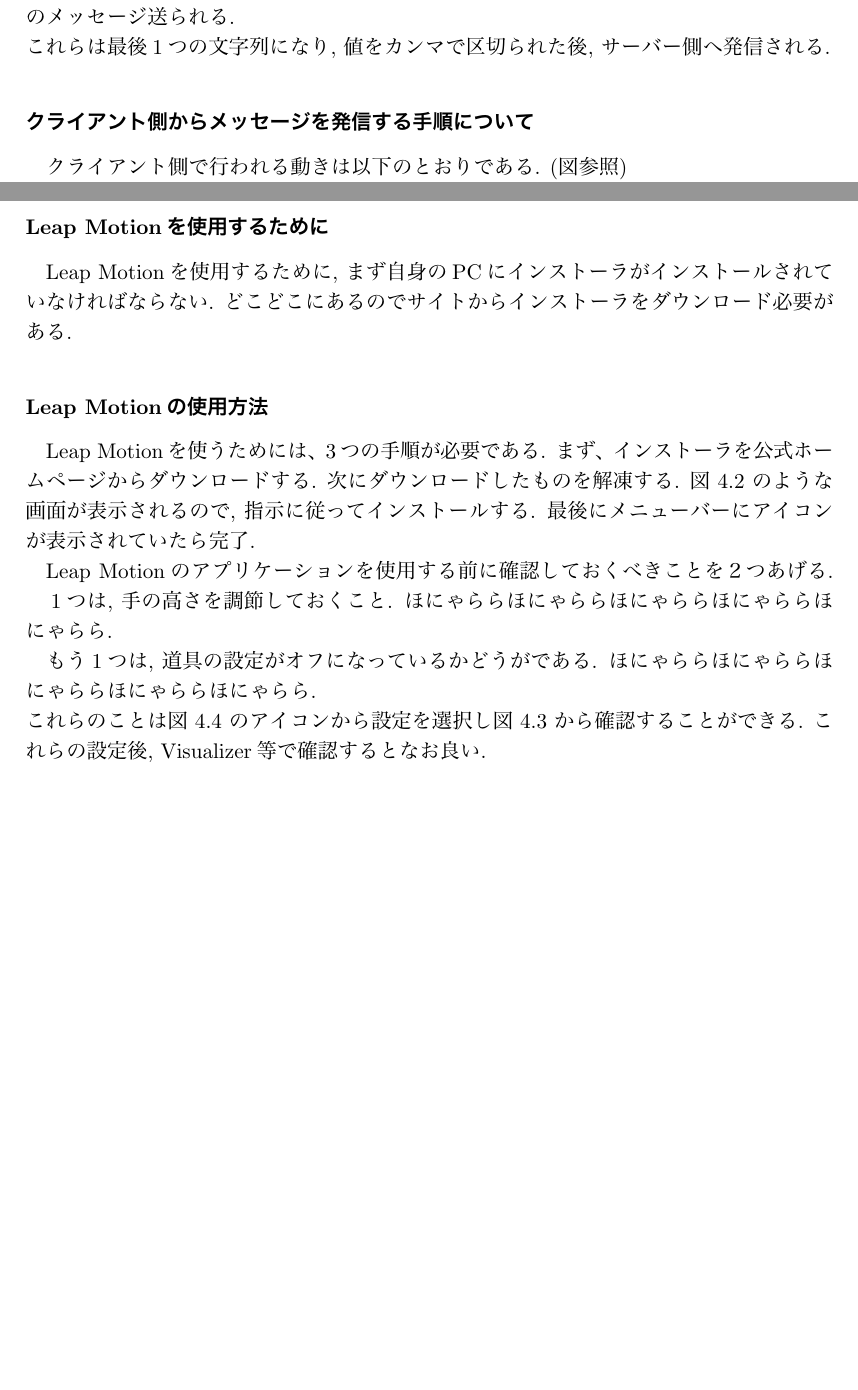
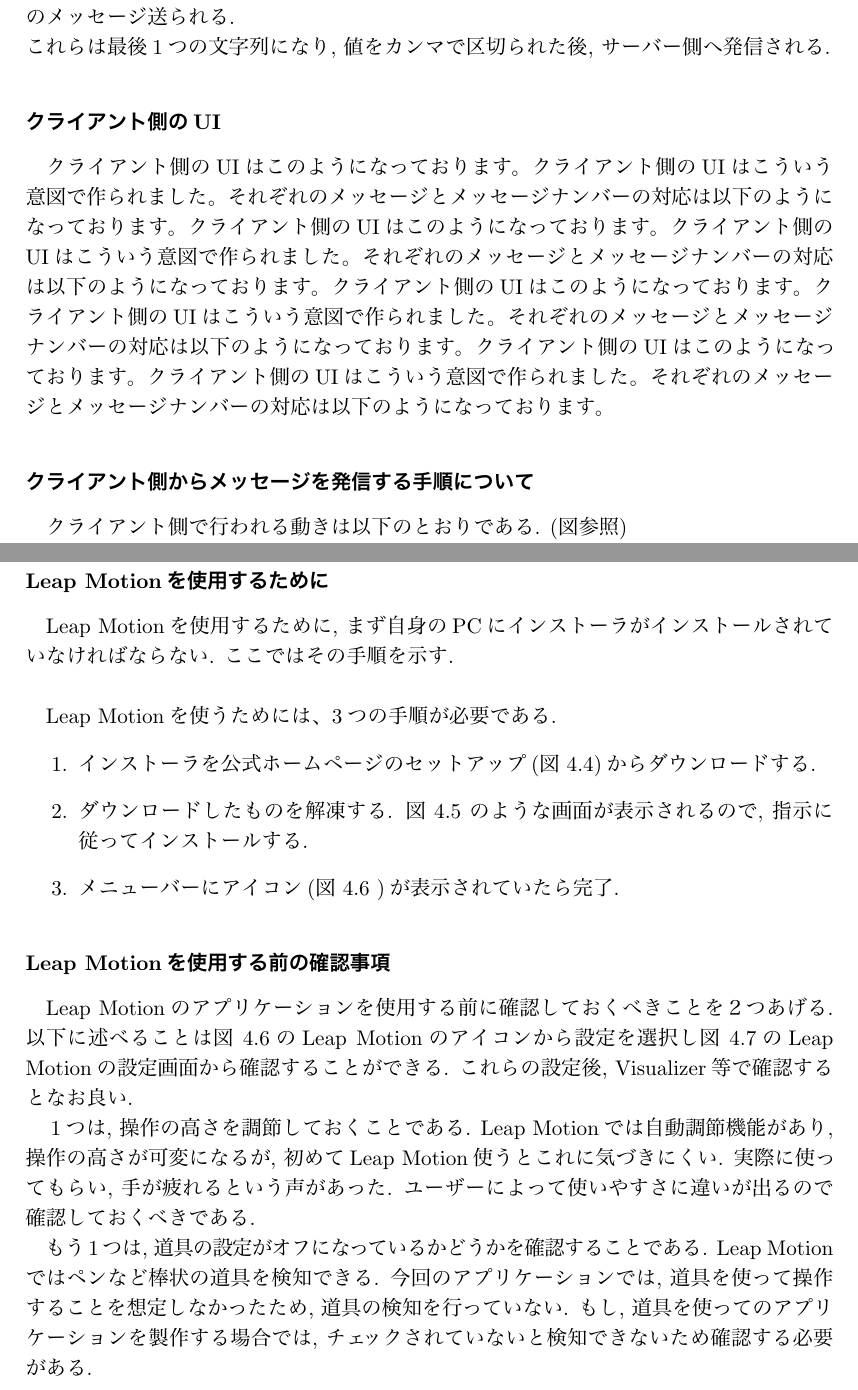
Before and after one commit to ichitomo/rep, a LaTeX thesis (b1012211.tex): two parts of pages 8 and 10 of 21 before the commit and two parts of pages 8 and 11 of 23 after it, joined at a grey line, cut so that both start at the same text, the shorter picture padded with empty space. The pictures show the PDF file b1012211.pdf that the author committed with the source.

Commit message:
４章。Leap Motionについて、使用方法、確認事項、SDKを記述。

```diff
--- a/b1012211.tex
+++ b/b1012211.tex
@@ -181,9 +181,15 @@
 最後にメッセージナンバーは, 選択したメッセージを表す. 発信するメッセージは9つ用意されており, それぞれ対応した値が発信される. メッセージナンバーは-1と0から8の値で構成されており, -1のときは選択されていないことを表し, 0から8の値ではそれぞれのメッセージ送られる. \\
 これらは最後1つの文字列になり, 値をカンマで区切られた後, サーバー側へ発信される.
 
+\subsubsection{クライアント側のUI}
+クライアント側のUIはこのようになっております。クライアント側のUIはこういう意図で作られました。それぞれのメッセージとメッセージナンバーの対応は以下のようになっております。クライアント側のUIはこのようになっております。クライアント側のUIはこういう意図で作られました。それぞれのメッセージとメッセージナンバーの対応は以下のようになっております。クライアント側のUIはこのようになっております。クライアント側のUIはこういう意図で作られました。それぞれのメッセージとメッセージナンバーの対応は以下のようになっております。クライアント側のUIはこのようになっております。クライアント側のUIはこういう意図で作られました。それぞれのメッセージとメッセージナンバーの対応は以下のようになっております。
+
+
+
 \subsubsection{クライアント側からメッセージを発信する手順について}
 クライアント側で行われる動きは以下のとおりである. (図参照)\\
 まず, 聞き手は, 自分がメッセージを発信したいと思った時, Leap Motionを使ってメッセージの選択をする. メッセージを選択した直後, サーバー側プログラムへ値が送られる. 以降, 送られた値はサーバー側で処理される.
+
 
 \section{サーバー側のプログラムの役割}
 
@@ -247,10 +268,9 @@
+ \label{Leapdoc}
+\end{figure}
 
 \subsubsection{Leap Motionを使用するために}
 %インストール方法を記述
-Leap Motionを使用するために, まず自身のPCにインストーラがインストールされていなければならない. どこどこにあるのでサイトからインストーラをダウンロード必要がある.
-
-
-\subsubsection{Leap Motionの使用方法}
+Leap Motionを使用するために, まず自身のPCにインストーラがインストールされていなければならない. ここではその手順を示す.\\
 %置き方、必要なこと、設定方法などを記述
 %必要なこと
 %インストーラをダウンロード
@@ -264,15 +284,24 @@
 %注意ごと（一度手をさし出した向きを変えないこと、できるだけ触れないこと）
 
 Leap Motionを使うためには、3つの手順が必要である.
-まず、インストーラを公式ホームページからダウンロードする.
-次にダウンロードしたものを解凍する. 図 \ref{install} のような画面が表示されるので, 指示に従ってインストールする.
-最後にメニューバーにアイコンが表示されていたら完了.
+\begin{enumerate}
+ \item インストーラを公式ホームページのセットアップ(図 \ref{setup})からダウンロードする.
+ \item ダウンロードしたものを解凍する. 図 \ref{install} のような画面が表示されるので, 指示に従ってインストールする.
+ \item メニューバーにアイコン(図 \ref{setting} )が表示されていたら完了.
+\end{enumerate}
 
+\subsubsection{Leap Motionを使用する前の確認事項}
+Leap Motionのアプリケーションを使用する前に確認しておくべきことを２つあげる. 以下に述べることは図 \ref{setting}のLeap Motionのアイコンから設定を選択し図 \ref{Lset}のLeap Motionの設定画面から確認することができる. これらの設定後, Visualizer等で確認するとなお良い. \\
+　1つは, 操作の高さを調節しておくことである. Leap Motionでは自動調節機能があり, 操作の高さが可変になるが, 初めてLeap Motion使うとこれに気づきにくい. 実際に使ってもらい, 手が疲れるという声があった. ユーザーによって使いやすさに違いが出るので確認しておくべきである. \\
+　もう1つは, 道具の設定がオフになっているかどうかを確認することである. Leap Motionではペンなど棒状の道具を検知できる. 今回のアプリケーションでは, 道具を使って操作することを想定しなかったため, 道具の検知を行っていない. もし, 道具を使ってのアプリケーションを製作する場合では, チェックされていないと検知できないため確認する必要がある. \\
 
-Leap Motionのアプリケーションを使用する前に確認しておくべきことを２つあげる.
-　1つは, 手の高さを調節しておくこと. ほにゃららほにゃららほにゃららほにゃららほにゃらら.\\
-　もう1つは, 道具の設定がオフになっているかどうがである. ほにゃららほにゃららほにゃららほにゃららほにゃらら.\\
-これらのことは図 \ref{Lset} のアイコンから設定を選択し図 \ref{setting} から確認することができる. これらの設定後, Visualizer等で確認するとなお良い.
+\begin{figure}[H]
+ \begin{center}
+  \includegraphics[width=100mm]{./img/setup.png}
+ \end{center}
+ \caption{Leap Motionのセットアップ}
+ \label{setup}
+\end{figure}
 
 \begin{figure}[H]
  \begin{center}
@@ -299,7 +328,7 @@
 \end{figure}
 
 \subsubsection{Leap MotionSDKのダウンロード}
-Leap Motionを使ったアプリケーションを開発するためにSDKを自分のPCにインストールする必要がある.
+Leap Motionを使ったアプリケーションを開発するためにSDKを自分のPCにインストールする必要がある. Leap MotionSDKもLeap Motionインストーラーと同様に, 公式ホームページのセットアップ(図 \ref{setup})よりダウンロードできる.
 
 
 \subsubsection{Leap Motionの評価}
```
Also changed, not shown: b1012211.pdf, b1012211.tex (19 more changed lines), 7 other files.
